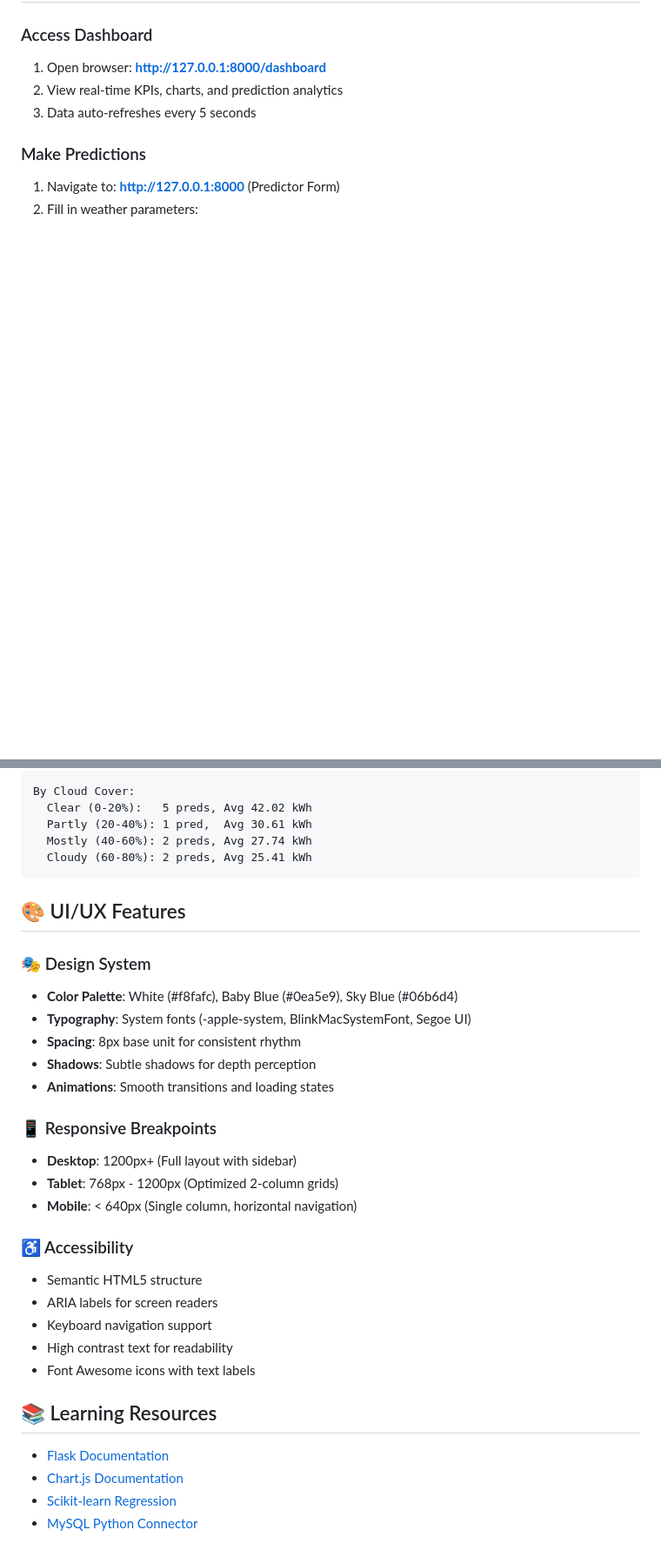
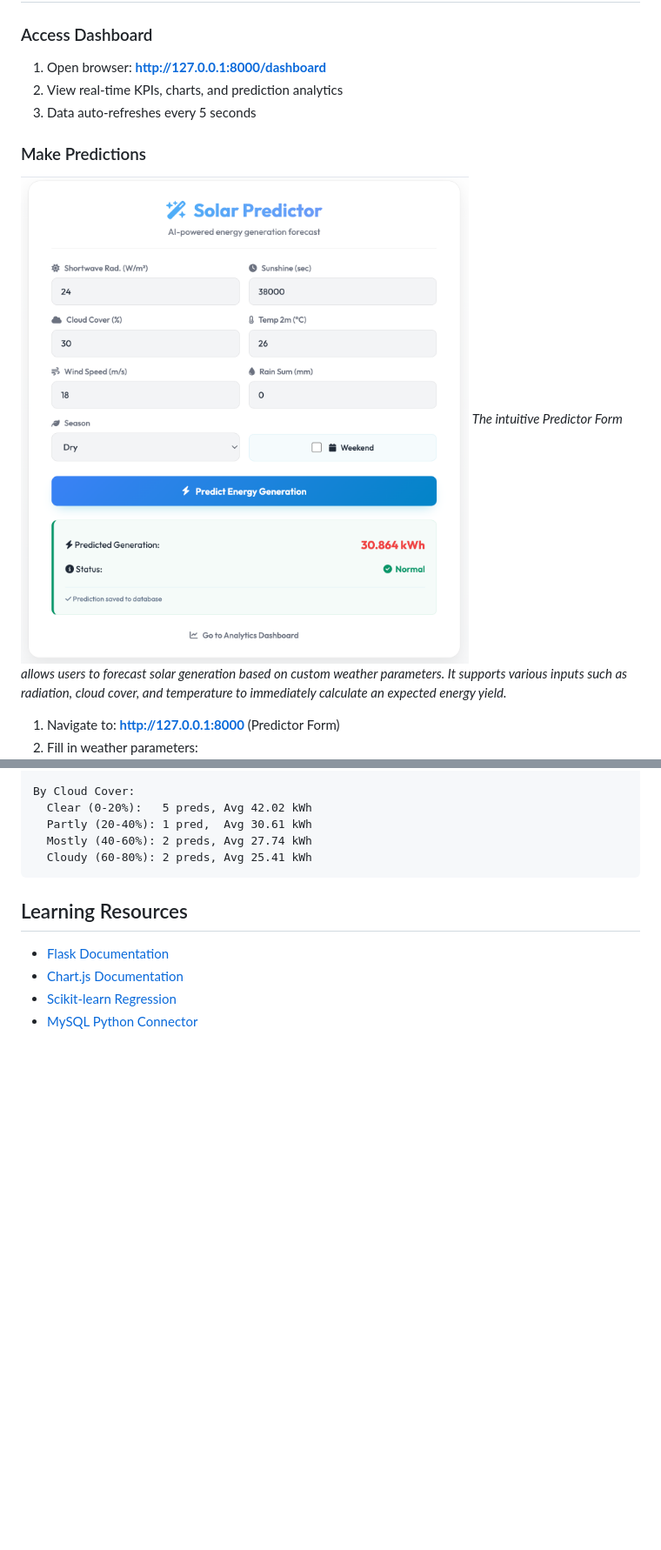
Before and after one commit to patelom2810/Solar-Energy-Generation-Weather-Analytics, a Markdown page: README.md, 2 parts joined by grey strips. Shown at 87% size. GitHub-like rendering; pictures changed too: images/4.png (added); blank space fills up the shorter version.

````diff
--- a/README.md
+++ b/README.md
@@ -96,5 +104,9 @@ Server runs on `http://127.0.0.1:8000`
 3. Data auto-refreshes every 5 seconds
 
 ### Make Predictions
+
+
+![Solar Predictor](images/4.png)
+*The intuitive Predictor Form allows users to forecast solar generation based on custom weather parameters. It supports various inputs such as radiation, cloud cover, and temperature to immediately calculate an expected energy yield.*
 1. Navigate to: **http://127.0.0.1:8000** (Predictor Form)
 2. Fill in weather parameters:
@@ -328,28 +350,8 @@ By Cloud Cover:
   Cloudy (60-80%): 2 preds, Avg 25.41 kWh
 ```
 
-## 🎨 UI/UX Features
 
-### 🎭 Design System
-- **Color Palette**: White (#f8fafc), Baby Blue (#0ea5e9), Sky Blue (#06b6d4)
-- **Typography**: System fonts (-apple-system, BlinkMacSystemFont, Segoe UI)
-- **Spacing**: 8px base unit for consistent rhythm
-- **Shadows**: Subtle shadows for depth perception
-- **Animations**: Smooth transitions and loading states
-
-### 📱 Responsive Breakpoints
-- **Desktop**: 1200px+ (Full layout with sidebar)
-- **Tablet**: 768px - 1200px (Optimized 2-column grids)
-- **Mobile**: < 640px (Single column, horizontal navigation)
-
-### ♿ Accessibility
-- Semantic HTML5 structure
-- ARIA labels for screen readers
-- Keyboard navigation support
-- High contrast text for readability
-- Font Awesome icons with text labels
-
-## 📚 Learning Resources
+## <i class="fas fa-book"></i> Learning Resources
 
 - [Flask Documentation](https://flask.palletsprojects.com/)
 - [Chart.js Documentation](https://www.chartjs.org/)
````
Also changed, not shown: other parts of README.md (+80 -62 lines), DASHBOARD_README.md (deleted, +0 -255 lines), MODEL_STATUS_REPORT.md (deleted, +0 -176 lines), images/1.png (added), images/2.png (added), images/3.png (added), 3 other files.
